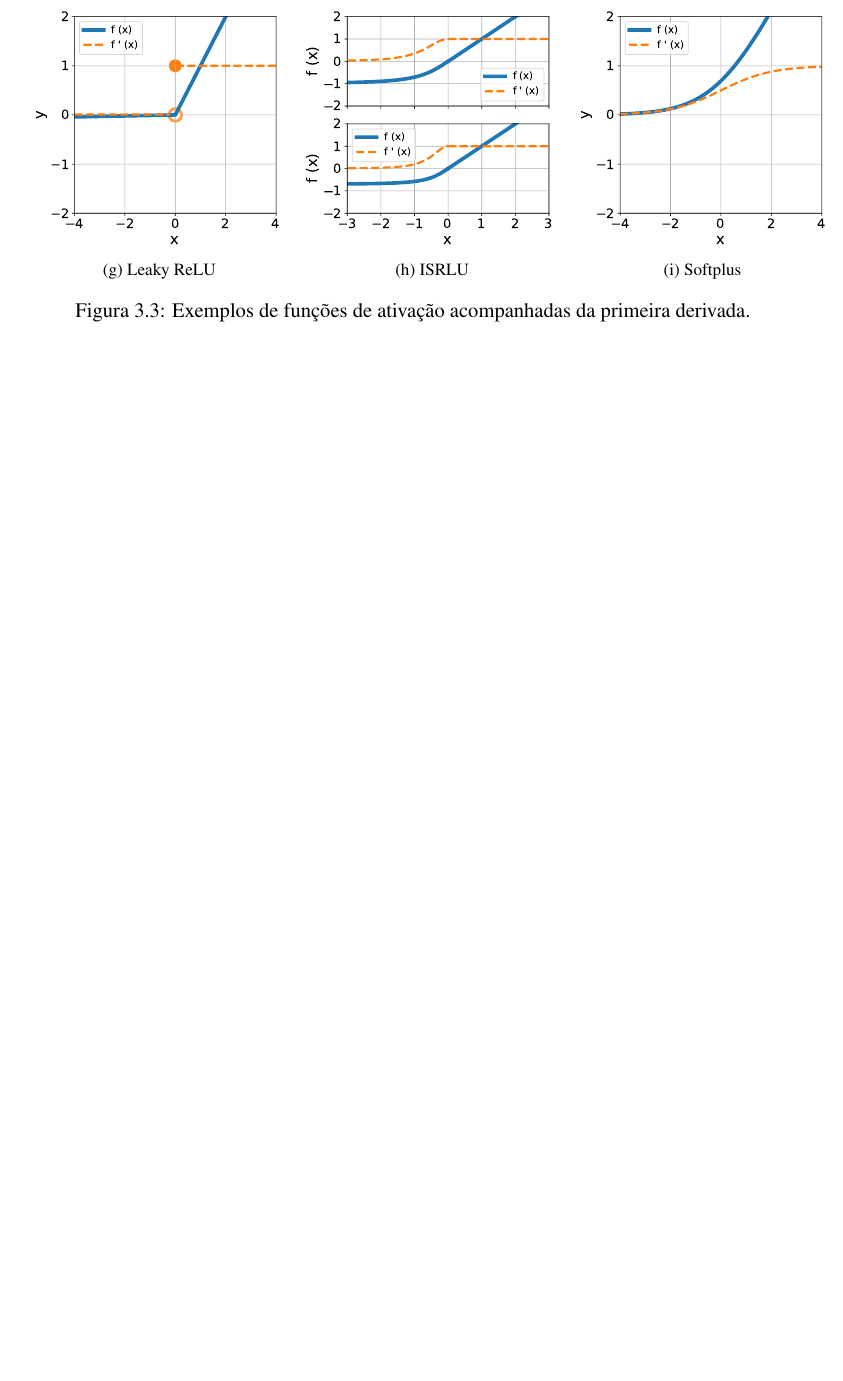
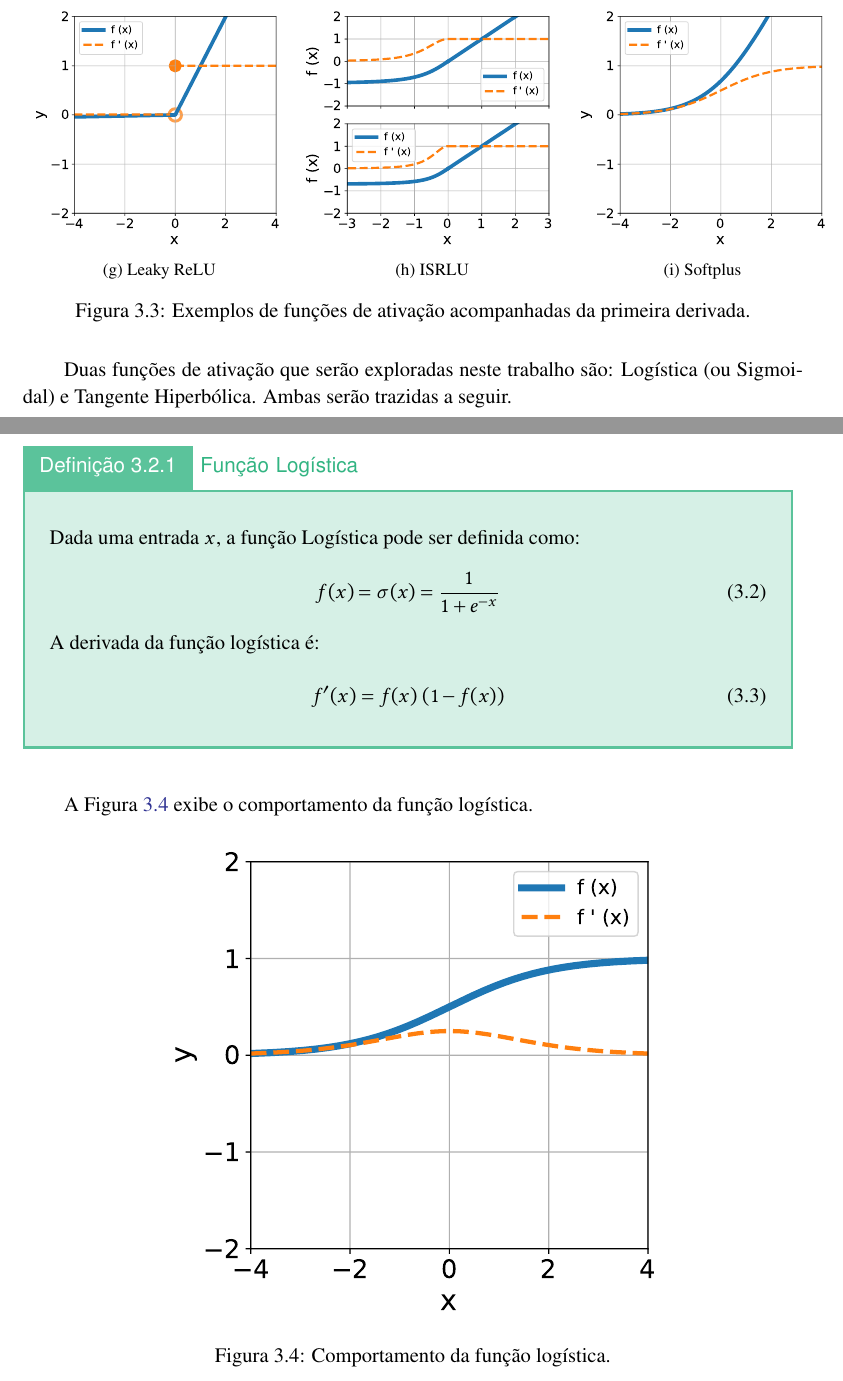
Before and after one commit to titocaco/mestrado, a LaTeX thesis (main.tex, which reads ann.tex): part of page 50 of 91 before the commit and two parts of pages 50 and 51 of 93 after it, the two joined at a grey line, cut so that both start at the same text, the shorter picture padded with empty space. Compiled offline with pdfLaTeX.

Commit message:
Atualizações sobre funções de ativação

```diff
--- a/ann.tex
+++ b/ann.tex
@@ -129,4 +131,45 @@ Uma das funções mais simples é a função \textit{identidade}, que permite qu
 
 
 
+Duas funções de ativação que serão exploradas neste trabalho são: Logística (ou Sigmoidal) e Tangente Hiperbólica. Ambas serão trazidas a seguir.
 
+
+
+\linebreak
+\newpage
+
+
+\begin{definition}[Função Logística]
+    Dada uma entrada $x$, a função Logística pode ser definida como:
+
+    \begin{equation}
+        f(x) = \sigma (x) = \dfrac{1}{1 + e^{-x}}
+        \vspace{0.2cm}
+        \label{eq:ann_logistic_function}
+    \end{equation}
+
+    A derivada da função logística é:
+
+    \begin{equation}
+        f'(x) = f(x)\ (1 - f(x))
+        \label{eq:ann_logistic_function_dy}
+    \end{equation}
+
+\end{definition}
+
+A Figura \ref{fig:ann_logistic_function} exibe o comportamento da função logística.
+
+\begin{figure}[H]
+    \centering
+    \includegraphics[width=0.65\textwidth]{figs/ann_logistic_function.pdf}
+
+    \caption{Comportamento da função logística.}
+    \label{fig:ann_logistic_function}
+\end{figure}
+
+
+
+
+
+\linebreak
+\newpage
```
Also changed, not shown: ann.tex (31 more changed lines).
